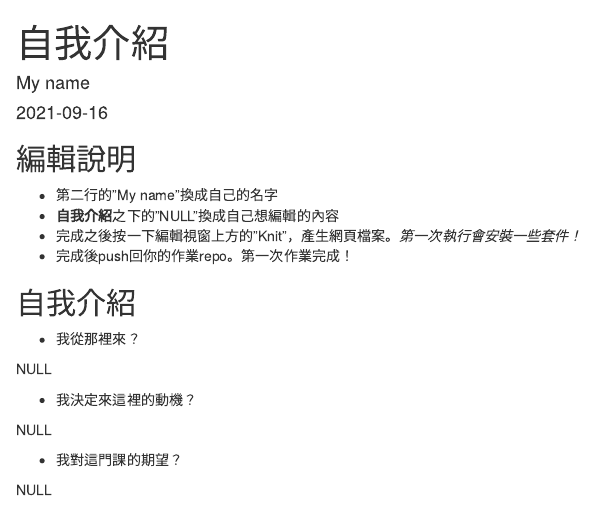
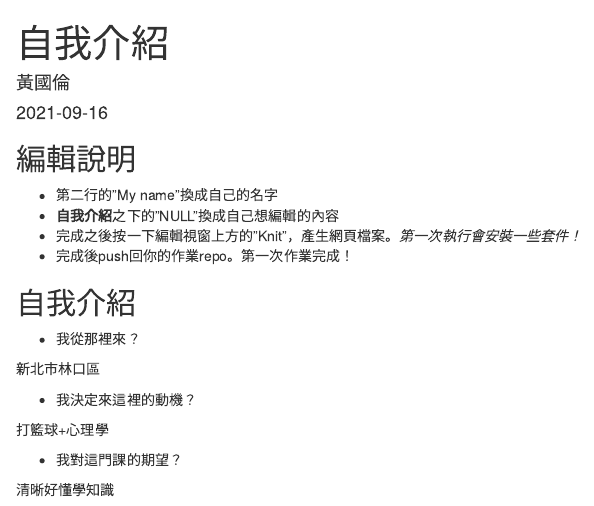
Before and after one commit to Rstat-project/hello-git-and-github-iitzAlan, an R Markdown document (About.Rmd): the page in a window 1100 px wide, from its top. Rendered offline with R 4.5, knitr and Pandoc, with nearby package versions.

Commit message:
finish!!!

```diff
--- a/About.Rmd
+++ b/About.Rmd
@@ -1,6 +1,6 @@
 ---
 title: "自我介紹"
-author: "My name"
+author: 黃國倫
 date: "`r Sys.Date()`"
 output: html_document
 ---
@@ -20,12 +20,12 @@ knitr::opts_chunk$set(echo = TRUE)
 
 - 我從那裡來？
 
-NULL
+新北市林口區
 
 - 我決定來這裡的動機？
 
-NULL
+打籃球+心理學
 
 - 我對這門課的期望？
 
-NULL
+清晰好懂學知識
```
